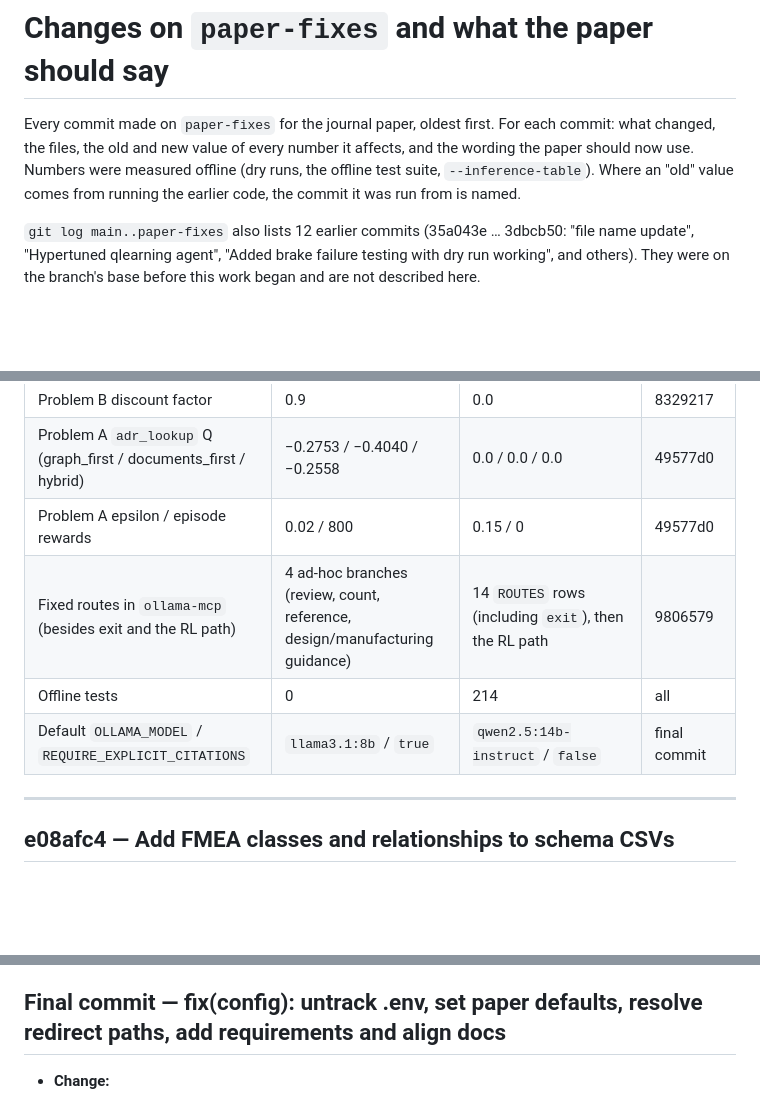
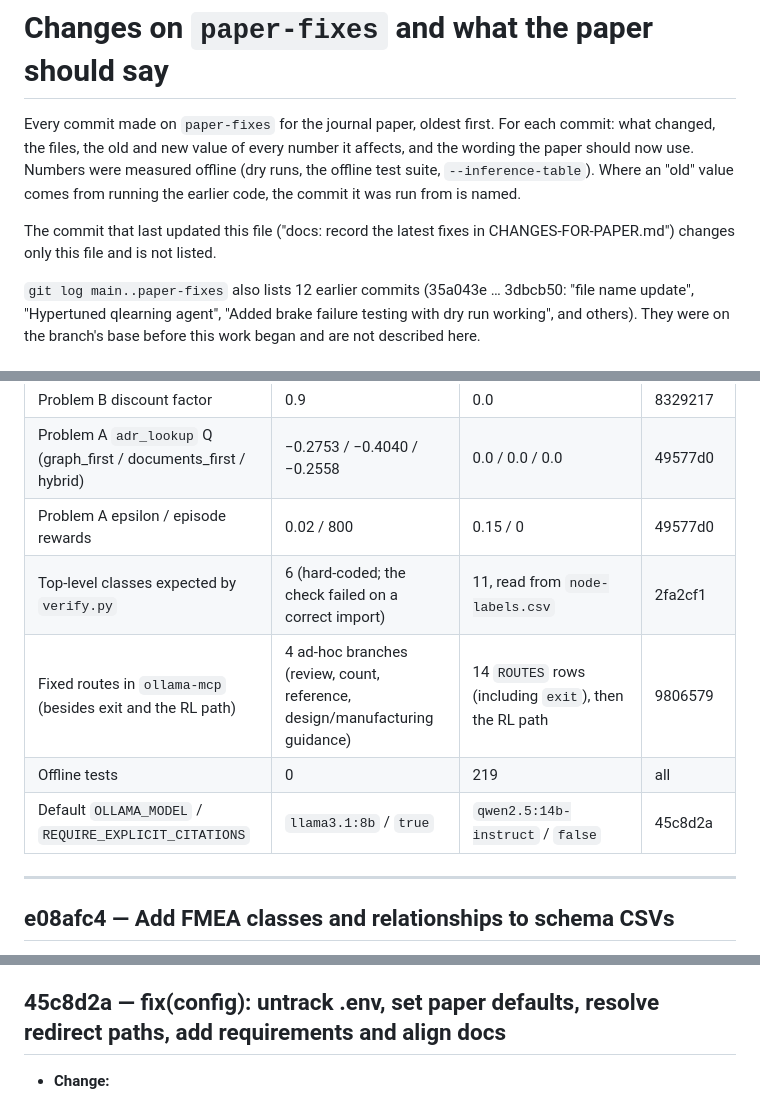
Before and after one commit to manansvr/Ontological-GraphRAG-Recommender, a Markdown page: CHANGES-FOR-PAPER.md, 3 parts joined by grey strips. Rendered like a GitHub page; blank space fills up the shorter version.

```diff
--- a/CHANGES-FOR-PAPER.md
+++ b/CHANGES-FOR-PAPER.md
@@ -1,6 +1,8 @@
 # Changes on `paper-fixes` and what the paper should say
 
 Every commit made on `paper-fixes` for the journal paper, oldest first. For each commit: what changed, the files, the old and new value of every number it affects, and the wording the paper should now use. Numbers were measured offline (dry runs, the offline test suite, `--inference-table`). Where an "old" value comes from running the earlier code, the commit it was run from is named.
+
+The commit that last updated this file ("docs: record the latest fixes in CHANGES-FOR-PAPER.md") changes only this file and is not listed.
 
 `git log main..paper-fixes` also lists 12 earlier commits (35a043e … 3dbcb50: "file name update", "Hypertuned qlearning agent", "Added brake failure testing with dry run working", and others). They were on the branch's base before this work began and are not described here.
 
@@ -21,9 +23,10 @@ Every commit made on `paper-fixes` for the journal paper, oldest first. For each
 | Problem B discount factor | 0.9 | 0.0 | 8329217 |
 | Problem A `adr_lookup` Q (graph_first / documents_first / hybrid) | −0.2753 / −0.4040 / −0.2558 | 0.0 / 0.0 / 0.0 | 49577d0 |
 | Problem A epsilon / episode rewards | 0.02 / 800 | 0.15 / 0 | 49577d0 |
+| Top-level classes expected by `verify.py` | 6 (hard-coded; the check failed on a correct import) | 11, read from `node-labels.csv` | 2fa2cf1 |
 | Fixed routes in `ollama-mcp` (besides exit and the RL path) | 4 ad-hoc branches (review, count, reference, design/manufacturing guidance) | 14 `ROUTES` rows (including `exit`), then the RL path | 9806579 |
-| Offline tests | 0 | 214 | all |
-| Default `OLLAMA_MODEL` / `REQUIRE_EXPLICIT_CITATIONS` | `llama3.1:8b` / `true` | `qwen2.5:14b-instruct` / `false` | final commit |
+| Offline tests | 0 | 219 | all |
+| Default `OLLAMA_MODEL` / `REQUIRE_EXPLICIT_CITATIONS` | `llama3.1:8b` / `true` | `qwen2.5:14b-instruct` / `false` | 45c8d2a |
 
 ---
 
@@ -291,7 +294,7 @@ Every commit made on `paper-fixes` for the journal paper, oldest first. For each
 - **Numbers:** 5 validation checks.
 - **Paper:** if the paper mentions validation, list the 5 checks.
 
-## Final commit — fix(config): untrack .env, set paper defaults, resolve redirect paths, add requirements and align docs
+## 45c8d2a — fix(config): untrack .env, set paper defaults, resolve redirect paths, add requirements and align docs
 
 - **Change:**
   - `thesis-extension/.env` (which held a real Neo4j password) is untracked and ignored. It remains in the git history, so the password must be changed in Neo4j.
```
Also changed, not shown: other parts of CHANGES-FOR-PAPER.md (+33 -0 lines).
